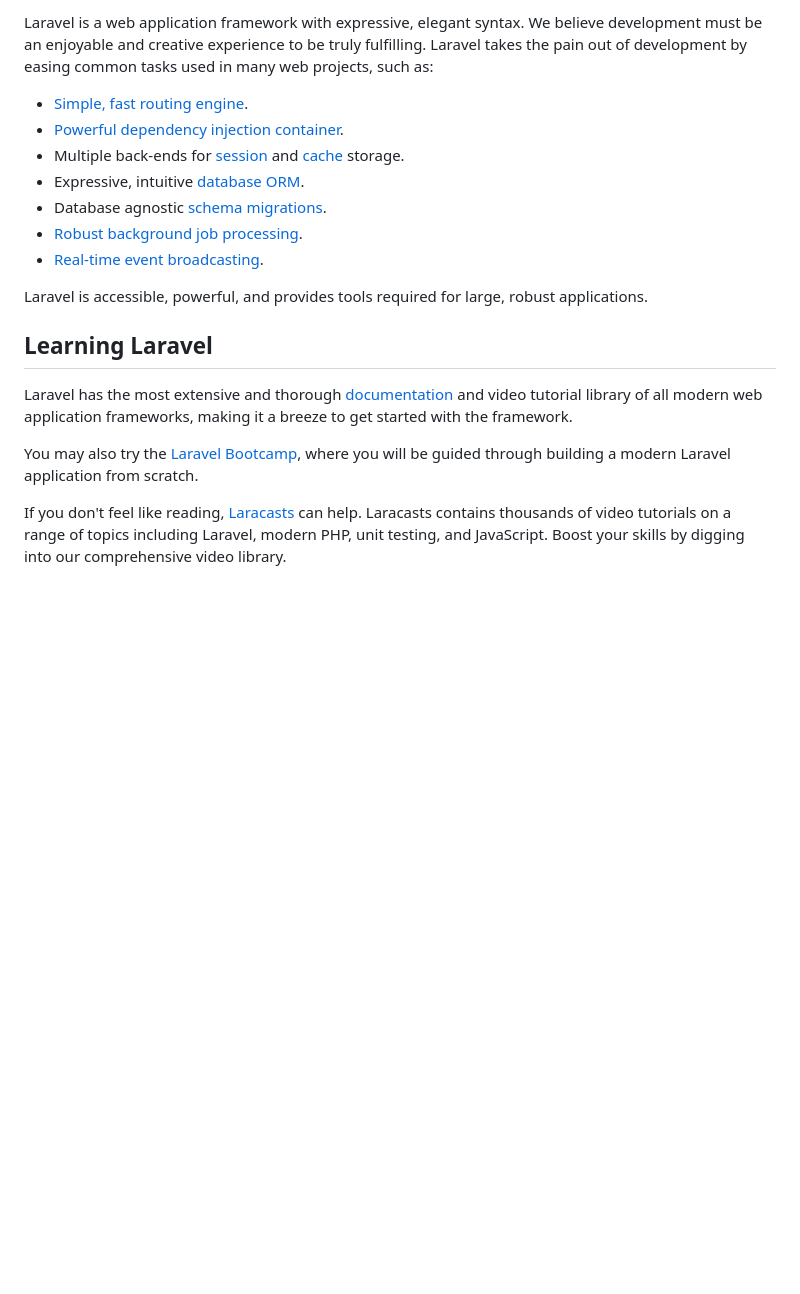
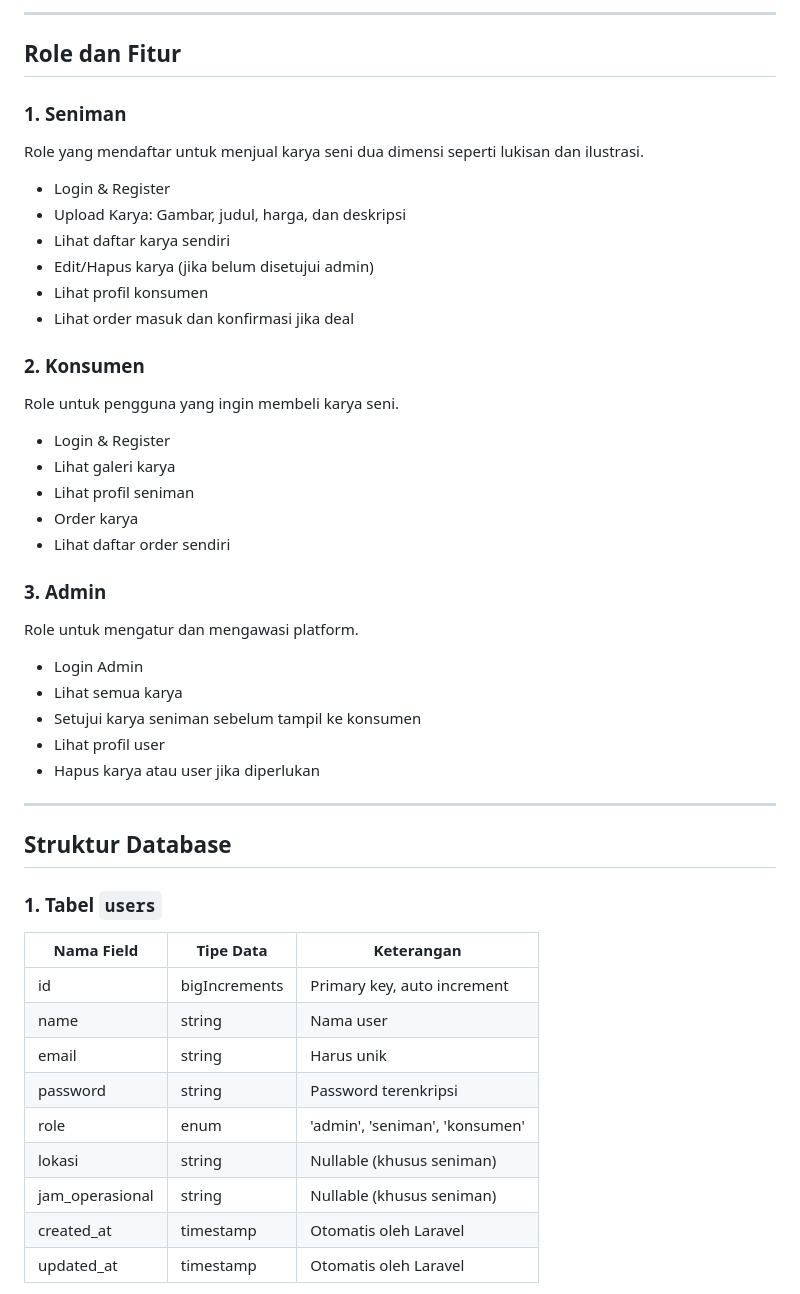
Before and after one commit to deananda123/FWB_project, a Markdown page: README.md, the part around one of its changes. GitHub-like rendering; blank space fills up the shorter version.

```diff
--- a/README.md
+++ b/README.md
@@ -12,21 +20,61 @@
 
-Laravel is a web application framework with expressive, elegant syntax. We believe development must be an enjoyable and creative experience to be truly fulfilling. Laravel takes the pain out of development by easing common tasks used in many web projects, such as:
+---
+  <h2>Role dan Fitur</h2>
 
-- [Simple, fast routing engine](https://laravel.com/docs/routing).
-- [Powerful dependency injection container](https://laravel.com/docs/container).
-- Multiple back-ends for [session](https://laravel.com/docs/session) and [cache](https://laravel.com/docs/cache) storage.
-- Expressive, intuitive [database ORM](https://laravel.com/docs/eloquent).
-- Database agnostic [schema migrations](https://laravel.com/docs/migrations).
-- [Robust background job processing](https://laravel.com/docs/queues).
-- [Real-time event broadcasting](https://laravel.com/docs/broadcasting).
+  <h3>1. Seniman</h3>
+  <p>Role yang mendaftar untuk menjual karya seni dua dimensi seperti lukisan dan ilustrasi.</p>
+  <ul>
+    <li>Login & Register</li>
+    <li>Upload Karya: Gambar, judul, harga, dan deskripsi</li>
+    <li>Lihat daftar karya sendiri</li>
+    <li>Edit/Hapus karya (jika belum disetujui admin)</li>
+    <li>Lihat profil konsumen</li>
+    <li>Lihat order masuk dan konfirmasi jika deal</li>
+  </ul>
 
-Laravel is accessible, powerful, and provides tools required for large, robust applications.
+  <h3>2. Konsumen</h3>
+  <p>Role untuk pengguna yang ingin membeli karya seni.</p>
+  <ul>
+    <li>Login & Register</li>
+    <li>Lihat galeri karya</li>
+    <li>Lihat profil seniman</li>
+    <li>Order karya</li>
+    <li>Lihat daftar order sendiri</li>
+  </ul>
 
-## Learning Laravel
+  <h3>3. Admin</h3>
+  <p>Role untuk mengatur dan mengawasi platform.</p>
+  <ul>
+    <li>Login Admin</li>
+    <li>Lihat semua karya</li>
+    <li>Setujui karya seniman sebelum tampil ke konsumen</li>
+    <li>Lihat profil user</li>
+    <li>Hapus karya atau user jika diperlukan</li>
+  </ul>
 
-Laravel has the most extensive and thorough [documentation](https://laravel.com/docs) and video tutorial library of all modern web application frameworks, making it a breeze to get started with the framework.
+  <hr>
 
-You may also try the [Laravel Bootcamp](https://bootcamp.laravel.com), where you will be guided through building a modern Laravel application from scratch.
+  <h2>Struktur Database</h2>
 
-If you don't feel like reading, [Laracasts](https://laracasts.com) can help. Laracasts contains thousands of video tutorials on a range of topics including Laravel, modern PHP, unit testing, and JavaScript. Boost your skills by digging into our comprehensive video library.
+  <h3>1. Tabel <code>users</code></h3>
+  <table border="1" cellpadding="5" cellspacing="0">
+    <thead>
+      <tr>
+        <th>Nama Field</th>
+        <th>Tipe Data</th>
+        <th>Keterangan</th>
+      </tr>
+    </thead>
+    <tbody>
+      <tr><td>id</td><td>bigIncrements</td><td>Primary key, auto increment</td></tr>
+      <tr><td>name</td><td>string</td><td>Nama user</td></tr>
+      <tr><td>email</td><td>string</td><td>Harus unik</td></tr>
+      <tr><td>password</td><td>string</td><td>Password terenkripsi</td></tr>
+      <tr><td>role</td><td>enum</td><td>'admin', 'seniman', 'konsumen'</td></tr>
+      <tr><td>lokasi</td><td>string</td><td>Nullable (khusus seniman)</td></tr>
+      <tr><td>jam_operasional</td><td>string</td><td>Nullable (khusus seniman)</td></tr>
+      <tr><td>created_at</td><td>timestamp</td><td>Otomatis oleh Laravel</td></tr>
+      <tr><td>updated_at</td><td>timestamp</td><td>Otomatis oleh Laravel</td></tr>
+    </tbody>
+  </table>
 
```
Also changed, not shown: other parts of README.md (+71 -34 lines).
